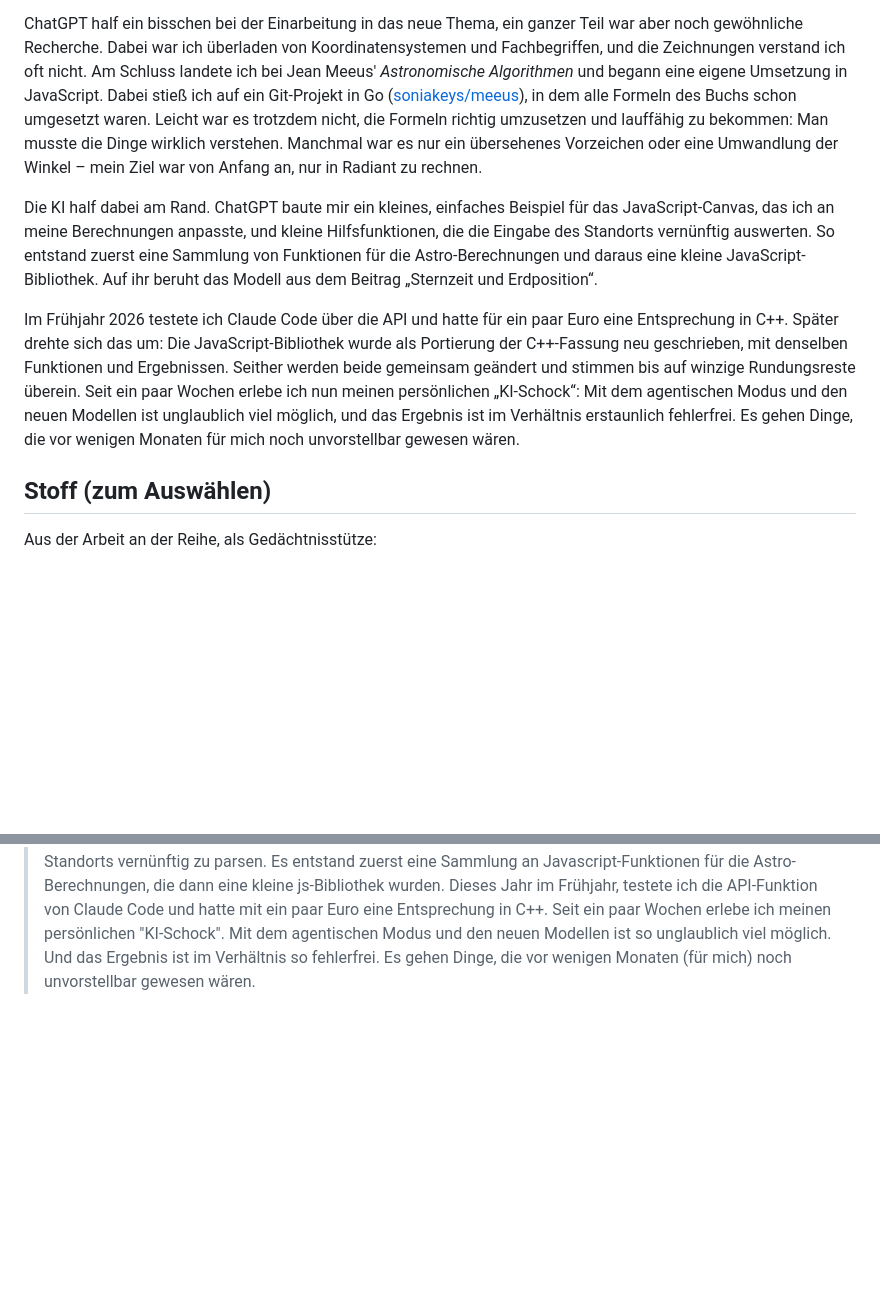
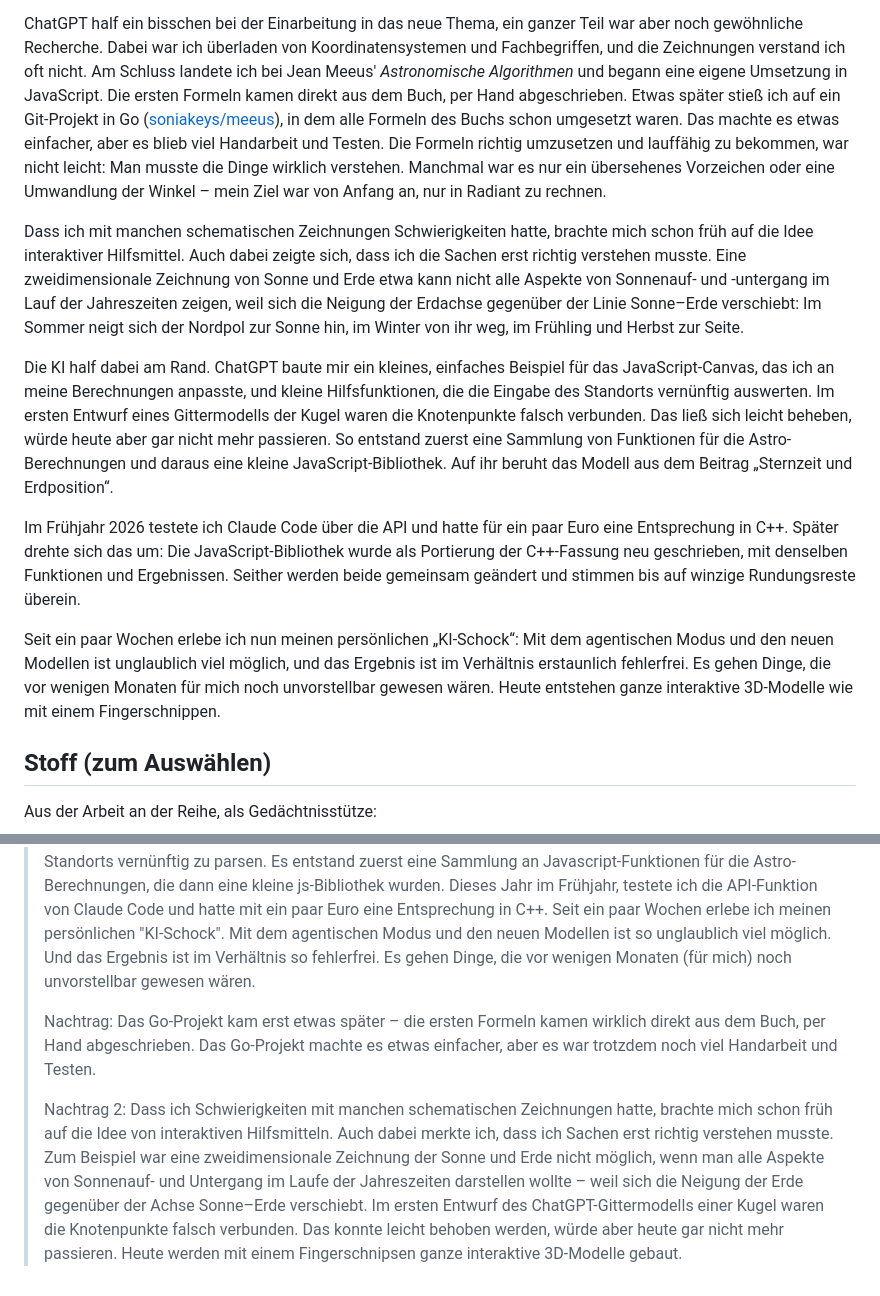
Before and after one commit to kmio42/astro-playground, a Markdown page: blog/ki-erfahrung.md, 2 parts joined by grey strips. GitHub-like rendering; blank space fills up the shorter version.

Commit message:
Erfahrungsbericht: Formeln erst von Hand, Idee interaktiver Hilfsmittel
Go-Projekt kam erst später; schematische Zeichnungen als Anlass für
interaktive Modelle (Neigung der Erdachse zur Linie Sonne–Erde),
fehlerhaftes Gittermodell von ChatGPT; „KI-Schock“ als eigener Absatz.

Co-Authored-By: Claude Opus 5.5 <noreply@anthropic.com>

```diff
--- a/blog/ki-erfahrung.md
+++ b/blog/ki-erfahrung.md
@@ -33,24 +33,37 @@ um die Zeitgleichung oder Sonnenauf- und -untergang darzustellen, enthielten Feh
 ChatGPT half ein bisschen bei der Einarbeitung in das neue Thema, ein ganzer Teil war aber noch
 gewöhnliche Recherche. Dabei war ich überladen von Koordinatensystemen und Fachbegriffen, und die
 Zeichnungen verstand ich oft nicht. Am Schluss landete ich bei Jean Meeus' *Astronomische Algorithmen* und begann
-eine eigene Umsetzung in JavaScript. Dabei stieß ich auf ein Git-Projekt in Go
+eine eigene Umsetzung in JavaScript. Die ersten Formeln kamen direkt aus dem Buch, per Hand
+abgeschrieben. Etwas später stieß ich auf ein Git-Projekt in Go
 ([soniakeys/meeus](https://github.com/soniakeys/meeus)), in dem alle Formeln des Buchs schon umgesetzt
-waren. Leicht war es trotzdem nicht, die Formeln richtig umzusetzen und
-lauffähig zu bekommen: Man musste die Dinge wirklich verstehen. Manchmal war es nur ein übersehenes
-Vorzeichen oder eine Umwandlung der Winkel – mein Ziel war von Anfang an, nur in Radiant zu rechnen.
+waren. Das machte es etwas einfacher, aber es blieb viel Handarbeit und Testen. Die Formeln richtig
+umzusetzen und lauffähig zu bekommen, war nicht leicht: Man musste die Dinge wirklich verstehen.
+Manchmal war es nur ein übersehenes Vorzeichen oder eine Umwandlung der Winkel – mein Ziel war von
+Anfang an, nur in Radiant zu rechnen.
+
+Dass ich mit manchen schematischen Zeichnungen Schwierigkeiten hatte, brachte mich schon früh auf die
+Idee interaktiver Hilfsmittel. Auch dabei zeigte sich, dass ich die Sachen erst richtig verstehen
+musste. Eine zweidimensionale Zeichnung von Sonne und Erde etwa kann nicht alle Aspekte von
+Sonnenauf- und -untergang im Lauf der Jahreszeiten zeigen, weil sich die Neigung der Erdachse
+gegenüber der Linie Sonne–Erde verschiebt: Im Sommer neigt sich der Nordpol zur Sonne hin, im Winter
+von ihr weg, im Frühling und Herbst zur Seite.
 
 Die KI half dabei am Rand. ChatGPT baute mir ein kleines, einfaches Beispiel für das
 JavaScript-Canvas, das ich an meine Berechnungen anpasste, und kleine Hilfsfunktionen, die die
-Eingabe des Standorts vernünftig auswerten. So entstand zuerst eine Sammlung von Funktionen für die
-Astro-Berechnungen und daraus eine kleine JavaScript-Bibliothek. Auf ihr beruht das Modell aus dem
-Beitrag „Sternzeit und Erdposition“.
+Eingabe des Standorts vernünftig auswerten. Im ersten Entwurf eines Gittermodells der Kugel waren
+die Knotenpunkte falsch verbunden. Das ließ sich leicht beheben, würde heute aber gar nicht mehr
+passieren. So entstand zuerst eine Sammlung von Funktionen für die Astro-Berechnungen und daraus eine
+kleine JavaScript-Bibliothek. Auf ihr beruht das Modell aus dem Beitrag „Sternzeit und Erdposition“.
 
 Im Frühjahr 2026 testete ich Claude Code über die API und hatte für ein paar Euro eine Entsprechung in
 C++. Später drehte sich das um: Die JavaScript-Bibliothek wurde als Portierung der C++-Fassung neu
 geschrieben, mit denselben Funktionen und Ergebnissen. Seither werden beide gemeinsam geändert und
-stimmen bis auf winzige Rundungsreste überein. Seit ein paar Wochen erlebe ich nun meinen persönlichen „KI-Schock“: Mit dem agentischen Modus
-und den neuen Modellen ist unglaublich viel möglich, und das Ergebnis ist im Verhältnis erstaunlich
-fehlerfrei. Es gehen Dinge, die vor wenigen Monaten für mich noch unvorstellbar gewesen wären.
+stimmen bis auf winzige Rundungsreste überein.
+
+Seit ein paar Wochen erlebe ich nun meinen persönlichen „KI-Schock“: Mit dem agentischen Modus und
+den neuen Modellen ist unglaublich viel möglich, und das Ergebnis ist im Verhältnis erstaunlich
+fehlerfrei. Es gehen Dinge, die vor wenigen Monaten für mich noch unvorstellbar gewesen wären. Heute
+entstehen ganze interaktive 3D-Modelle wie mit einem Fingerschnippen.
 
 <!-- Portierung JS ← C++: Commit cb87c68 vom 2026-10-26; Abweichung JS/C++ etwa 1e-11. -->
 
@@ -94,3 +107,16 @@ Aus der Arbeit an der Reihe, als Gedächtnisstütze:
 > Wochen erlebe ich meinen persönlichen "KI-Schock". Mit dem agentischen Modus und den neuen Modellen
 > ist so unglaublich viel möglich. Und das Ergebnis ist im Verhältnis so fehlerfrei. Es gehen Dinge,
 > die vor wenigen Monaten (für mich) noch unvorstellbar gewesen wären.
+>
+> Nachtrag: Das Go-Projekt kam erst etwas später – die ersten Formeln kamen wirklich direkt aus dem
+> Buch, per Hand abgeschrieben. Das Go-Projekt machte es etwas einfacher, aber es war trotzdem noch
+> viel Handarbeit und Testen.
+>
+> Nachtrag 2: Dass ich Schwierigkeiten mit manchen schematischen Zeichnungen hatte, brachte mich schon
+> früh auf die Idee von interaktiven Hilfsmitteln. Auch dabei merkte ich, dass ich Sachen erst richtig
+> verstehen musste. Zum Beispiel war eine zweidimensionale Zeichnung der Sonne und Erde nicht möglich,
+> wenn man alle Aspekte von Sonnenauf- und Untergang im Laufe der Jahreszeiten darstellen wollte – weil
+> sich die Neigung der Erde gegenüber der Achse Sonne–Erde verschiebt. Im ersten Entwurf des
+> ChatGPT-Gittermodells einer Kugel waren die Knotenpunkte falsch verbunden. Das konnte leicht behoben
+> werden, würde aber heute gar nicht mehr passieren. Heute werden mit einem Fingerschnipsen ganze
+> interaktive 3D-Modelle gebaut.
```
